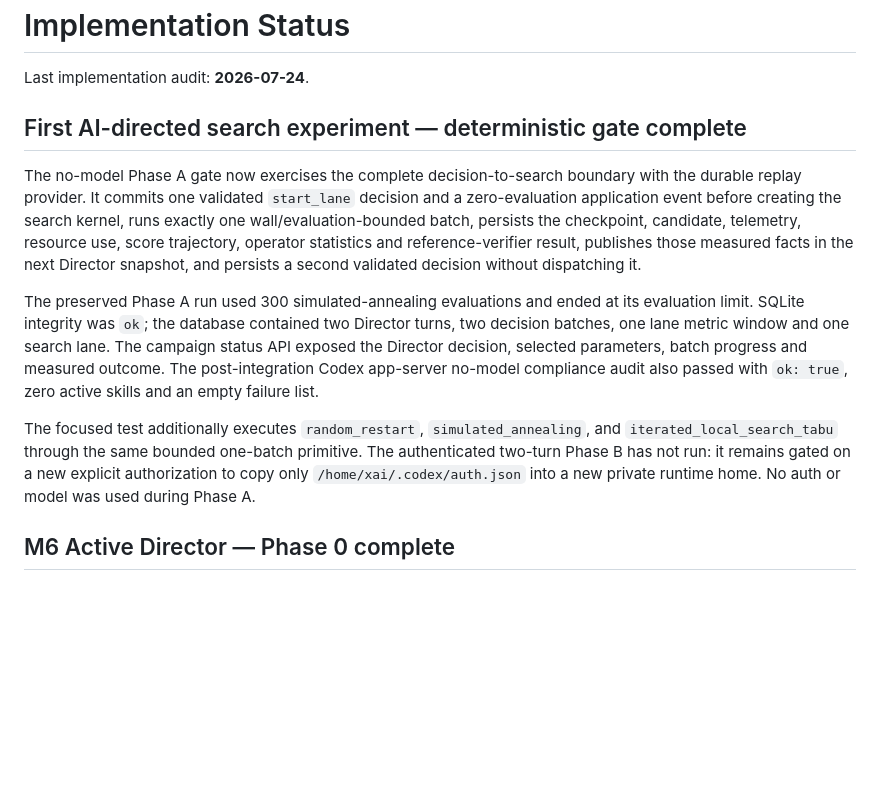
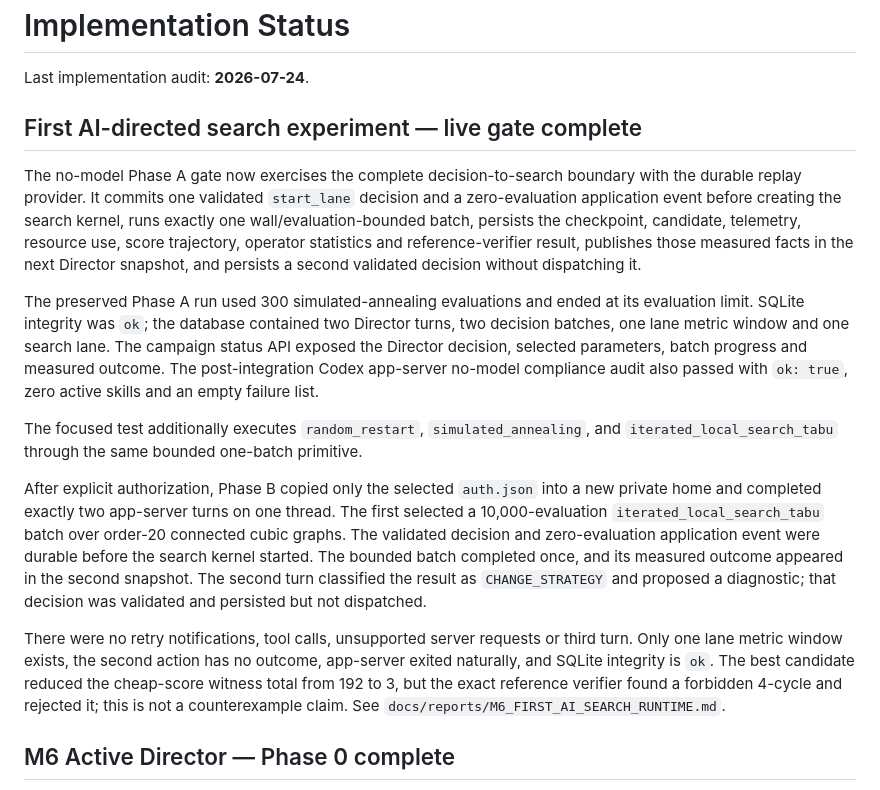
Before and after one commit to hipotures/heg, a Markdown page: docs/IMPLEMENTATION_STATUS.md, the part around the change. Drawn GitHub-style; blank space fills up the shorter version.

Commit message:
Document first live AI search loop

```diff
--- a/docs/IMPLEMENTATION_STATUS.md
+++ b/docs/IMPLEMENTATION_STATUS.md
@@ -2,7 +2,7 @@
 
 Last implementation audit: **2026-07-24**.
 
-## First AI-directed search experiment — deterministic gate complete
+## First AI-directed search experiment — live gate complete
 
 The no-model Phase A gate now exercises the complete decision-to-search
 boundary with the durable replay provider. It commits one validated
@@ -23,10 +23,25 @@ zero active skills and an empty failure list.
 
 The focused test additionally executes `random_restart`,
 `simulated_annealing`, and `iterated_local_search_tabu` through the same
-bounded one-batch primitive. The authenticated two-turn Phase B has not run:
-it remains gated on a new explicit authorization to copy only
-`/home/xai/.codex/auth.json` into a new private runtime home. No auth or model
-was used during Phase A.
+bounded one-batch primitive.
+
+After explicit authorization, Phase B copied only the selected `auth.json`
+into a new private home and completed exactly two app-server turns on one
+thread. The first selected a 10,000-evaluation
+`iterated_local_search_tabu` batch over order-20 connected cubic graphs. The
+validated decision and zero-evaluation application event were durable before
+the search kernel started. The bounded batch completed once, and its measured
+outcome appeared in the second snapshot. The second turn classified the
+result as `CHANGE_STRATEGY` and proposed a diagnostic; that decision was
+validated and persisted but not dispatched.
+
+There were no retry notifications, tool calls, unsupported server requests or
+third turn. Only one lane metric window exists, the second action has no
+outcome, app-server exited naturally, and SQLite integrity is `ok`. The best
+candidate reduced the cheap-score witness total from 192 to 3, but the exact
+reference verifier found a forbidden 4-cycle and rejected it; this is not a
+counterexample claim. See
+`docs/reports/M6_FIRST_AI_SEARCH_RUNTIME.md`.
 
 ## M6 Active Director — Phase 0 complete
 
```
Also changed, not shown: docs/reports/M6_FIRST_AI_SEARCH_RUNTIME.md (added, +185 -0 lines).
